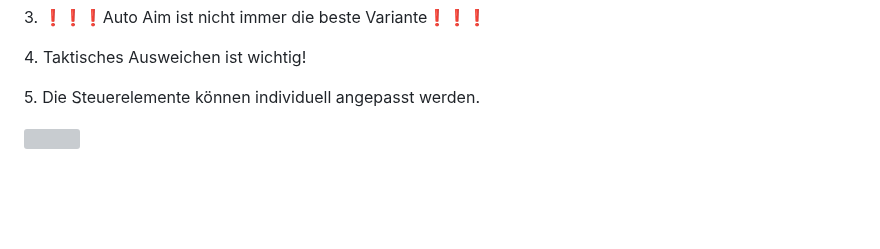
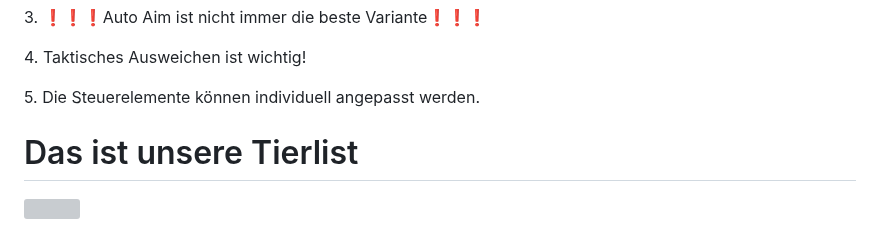
Before and after one commit to VWTBasti/Top-Spiele, a Markdown page: README.md, the part around the change. Drawn GitHub-style; blank space fills up the shorter version; grey boxes are pictures that could not be loaded.

```diff
--- a/README.md
+++ b/README.md
@@ -117,7 +117,7 @@ Zu Brawl Stars
 
  <p>5. Die Steuerelemente können individuell angepasst werden. </p>
 
-
+<h1>Das ist unsere Tierlist</h1>
 
 
 
```
